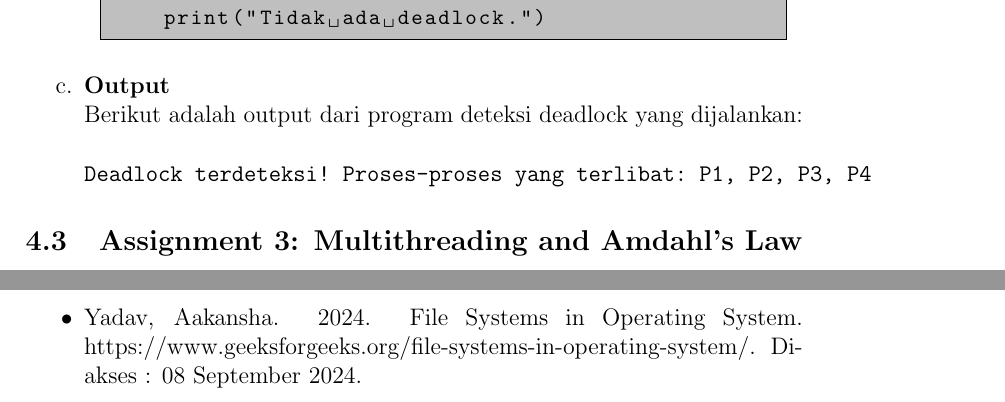
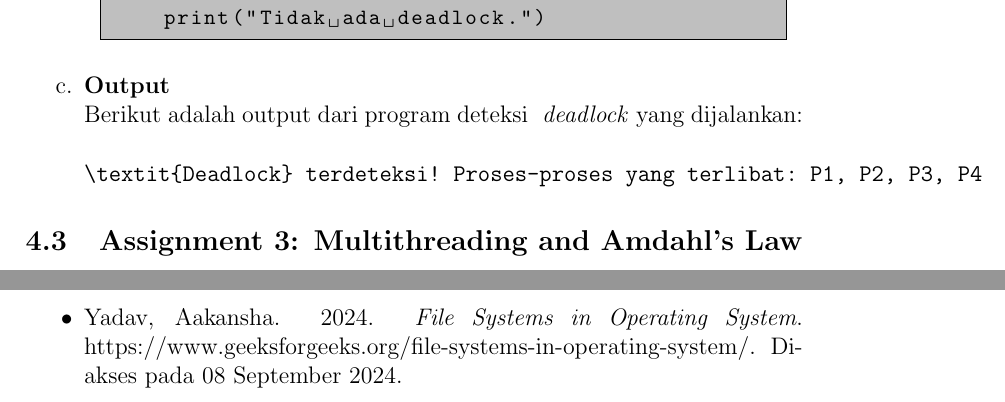
Before and after one commit to Khawaritzmi/os_report_mid2024, a LaTeX document (b_class/main.tex): two parts of pages 13 and 14 of 14, joined at a grey line, cut so that both start at the same text. Compiled offline with pdfLaTeX.

Commit message:
Revisi text miring dan referensi

```diff
--- a/b_class/main.tex
+++ b/b_class/main.tex
@@ -322,9 +322,9 @@ else:
 \end{lstlisting}
 
 \item \textbf{Output} \\
-Berikut adalah output dari program deteksi deadlock yang dijalankan:
+Berikut adalah output dari program deteksi \textit{ deadlock} yang dijalankan:
 \begin{verbatim}
-Deadlock terdeteksi! Proses-proses yang terlibat: P1, P2, P3, P4
+\textit{Deadlock} terdeteksi! Proses-proses yang terlibat: P1, P2, P3, P4
 \end{verbatim}
 \end{enumerate}
 
@@ -348,8 +348,8 @@ The first half of the course introduced core operating system concepts, includin
 \section{Referensi}
 \sloppy
 \begin{itemize}
-    \item {Silberschatz, dkk. 2013. Chapter 10 : File System. Operating System Concepts - 9th Edition.}
-    \item {Yadav, Aakansha. 2024. File Systems in Operating System. https://www.geeksforgeeks.org/file-systems-in-operating-system/. Diakses : 08 September 2024.}
+    \item {Silberschatz, dkk. 2013. \textit{Chapter 10 : File System. Operating System Concepts - 9th Edition.}}
+    \item {Yadav, Aakansha. 2024. \textit{File Systems in Operating System}. https://www.geeksforgeeks.org/file-systems-in-operating-system/. Diakses pada 08 September 2024.}
 \end{itemize}
 \fussy
 
```
Also changed, not shown: b_class/main.tex (4 more changed lines).
